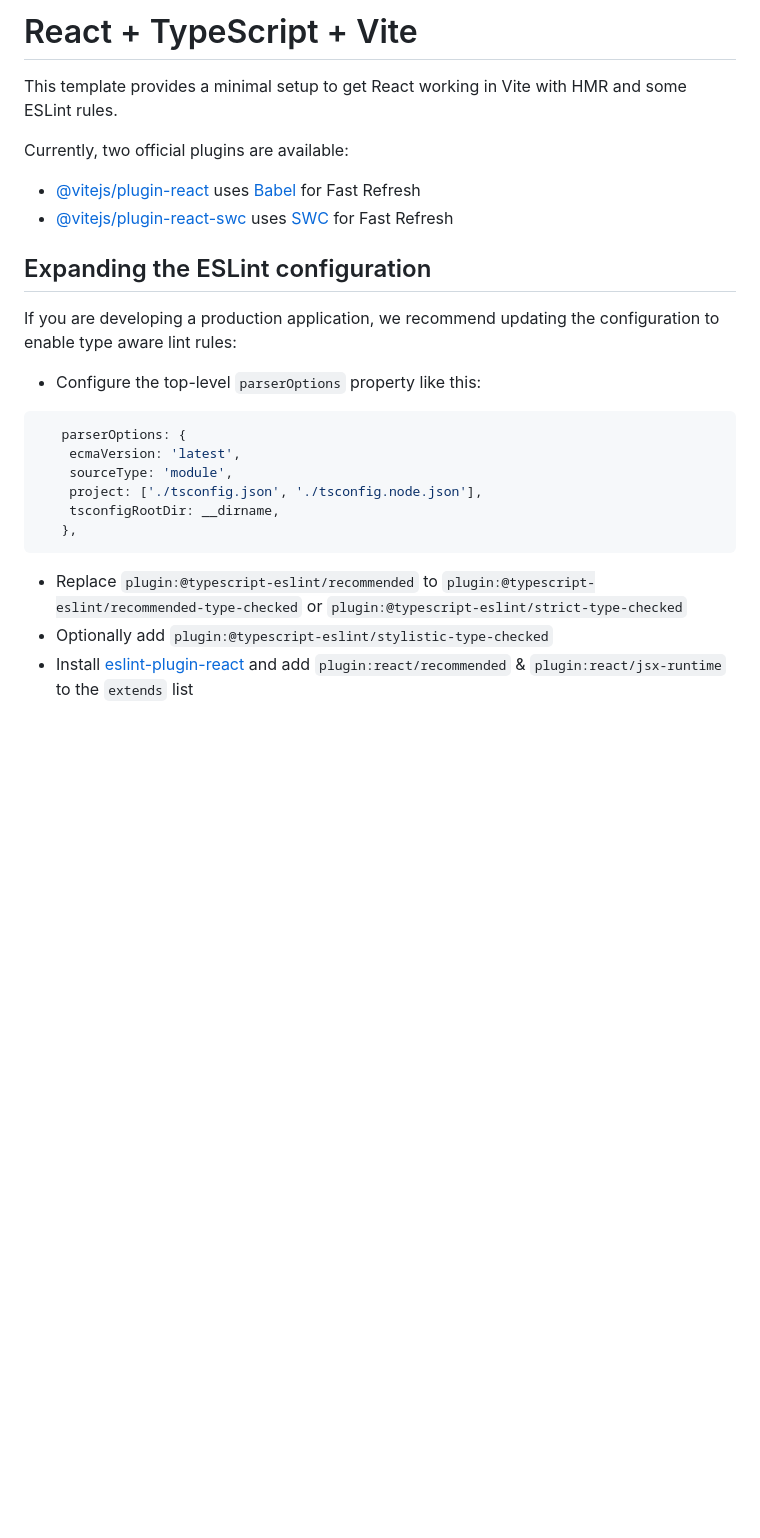
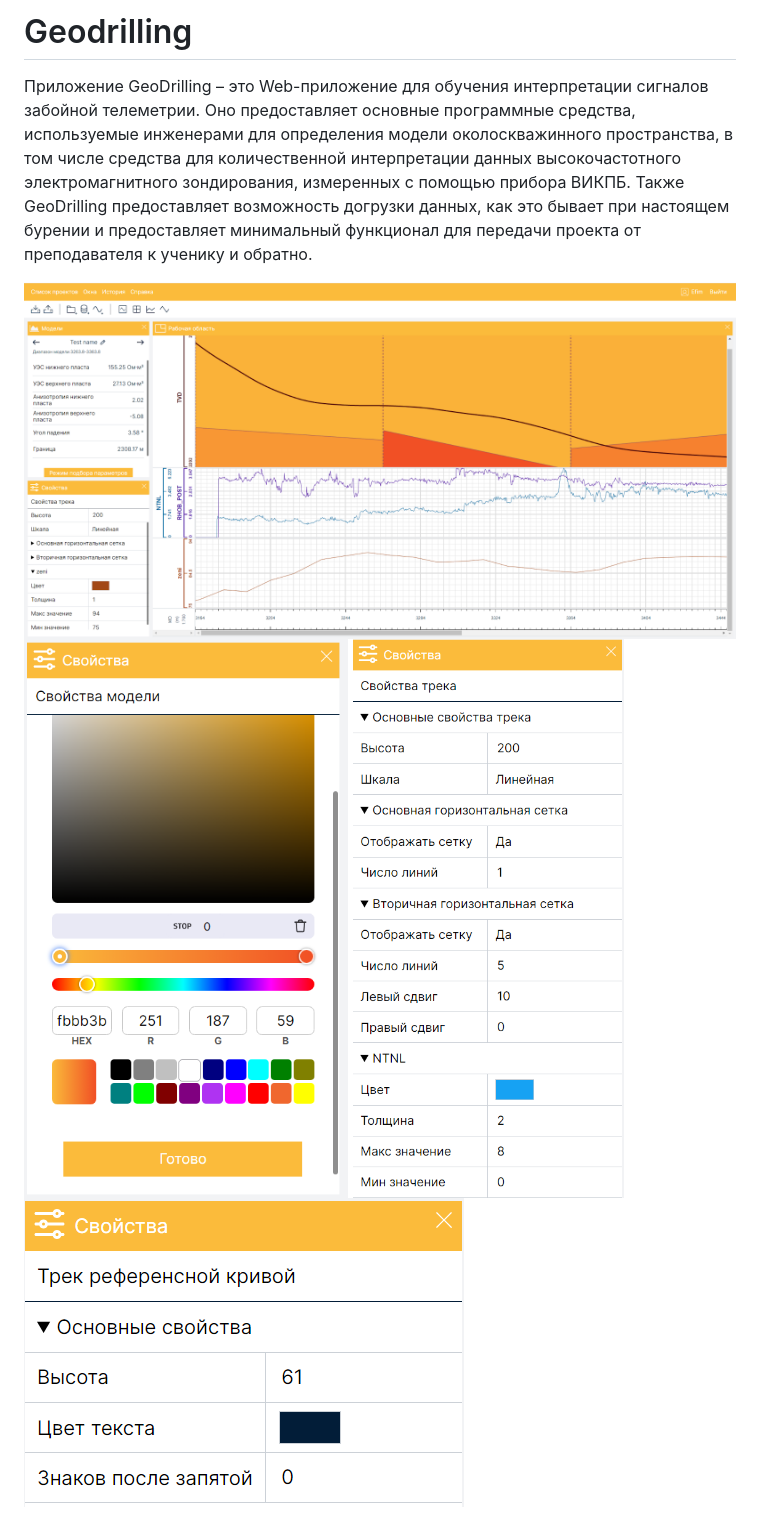
Before and after one commit to GeoDrilling/frontend, a Markdown page: README.md, the part around the change. Drawn GitHub-style; pictures changed too: assets/main_page.png (added), assets/prop1.png (added), assets/prop2.png (added); blank space fills up the shorter version.

````diff
--- a/README.md
+++ b/README.md
@@ -1,27 +1,7 @@
-# React + TypeScript + Vite
+# Geodrilling
+Приложение GeoDrilling – это Web-приложение для обучения интерпретации сигналов забойной телеметрии. Оно предоставляет основные программные средства, используемые инженерами для определения модели околоскважинного пространства, в том числе средства для количественной интерпретации данных высокочастотного электромагнитного зондирования, измеренных с помощью прибора ВИКПБ. Также GeoDrilling предоставляет возможность догрузки данных, как это бывает при настоящем бурении и предоставляет минимальный функционал для передачи проекта от преподавателя к ученику и обратно.
 
-This template provides a minimal setup to get React working in Vite with HMR and some ESLint rules.
-
-Currently, two official plugins are available:
-
-- [@vitejs/plugin-react](https://github.com/vitejs/vite-plugin-react/blob/main/packages/plugin-react/README.md) uses [Babel](https://babeljs.io/) for Fast Refresh
-- [@vitejs/plugin-react-swc](https://github.com/vitejs/vite-plugin-react-swc) uses [SWC](https://swc.rs/) for Fast Refresh
-
-## Expanding the ESLint configuration
-
-If you are developing a production application, we recommend updating the configuration to enable type aware lint rules:
-
-- Configure the top-level `parserOptions` property like this:
-
-```js
-   parserOptions: {
-    ecmaVersion: 'latest',
-    sourceType: 'module',
-    project: ['./tsconfig.json', './tsconfig.node.json'],
-    tsconfigRootDir: __dirname,
-   },
-```
-
-- Replace `plugin:@typescript-eslint/recommended` to `plugin:@typescript-eslint/recommended-type-checked` or `plugin:@typescript-eslint/strict-type-checked`
-- Optionally add `plugin:@typescript-eslint/stylistic-type-checked`
-- Install [eslint-plugin-react](https://github.com/jsx-eslint/eslint-plugin-react) and add `plugin:react/recommended` & `plugin:react/jsx-runtime` to the `extends` list
+![Main page](assets/main_page.png)
+![Properties](assets/prop2.png)
+![Properties](assets/prop1.png)
+![Properties](assets/prop3.png)
````
